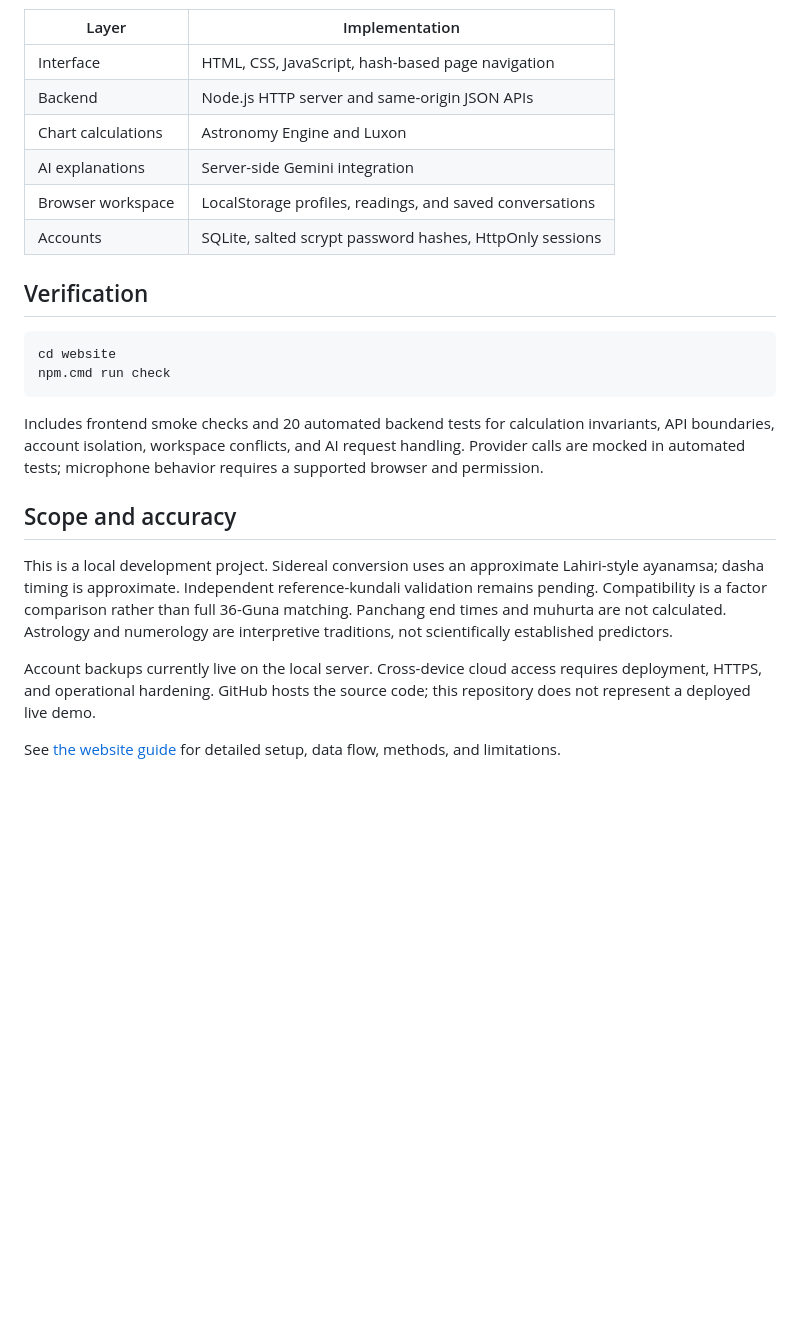
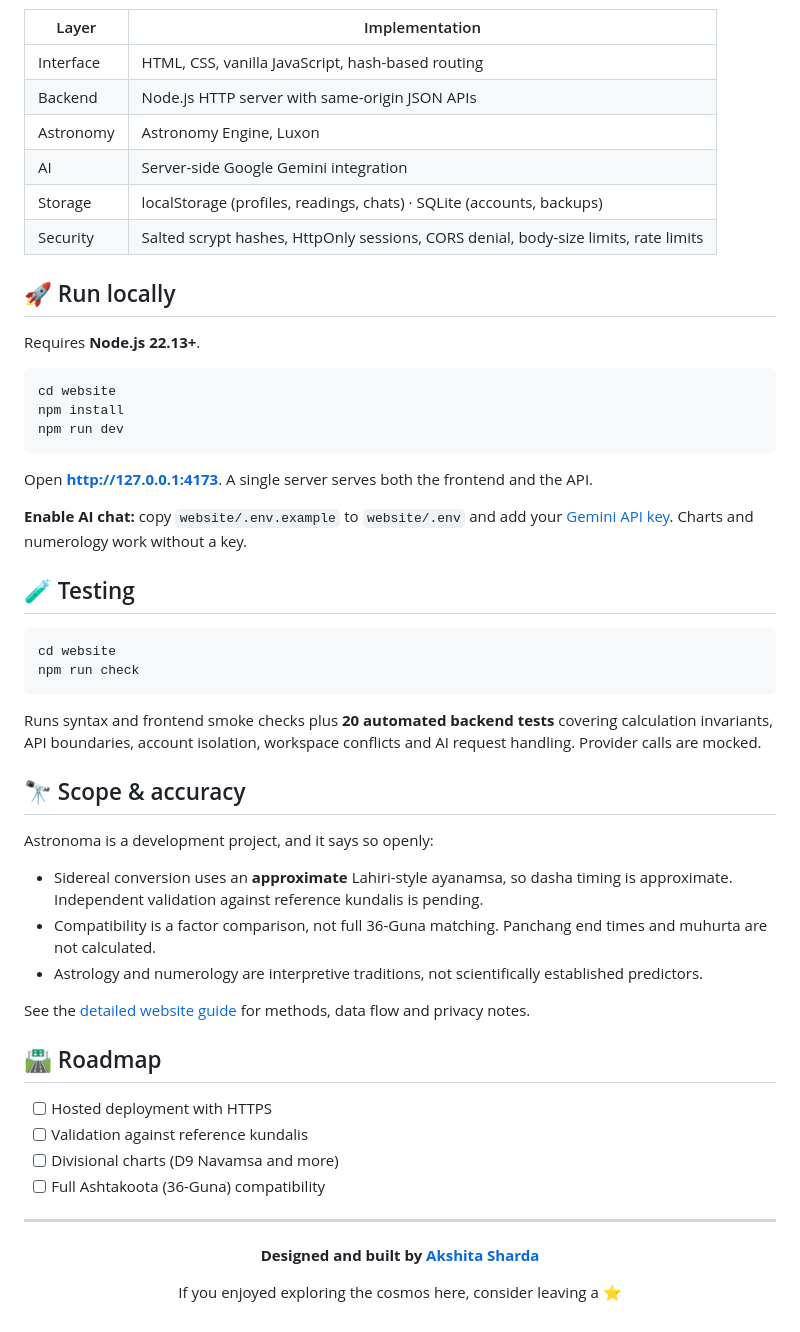
Before and after one commit to akshita-sharda/astro-nama, a Markdown page: README.md, the part around one of its changes. Rendered like a GitHub page; blank space fills up the shorter version.

````diff
--- a/README.md
+++ b/README.md
@@ -38,26 +112,59 @@ For AI chat, copy website/.env.example to website/.env and add your own Gemini A
 
 | Layer | Implementation |
 | --- | --- |
-| Interface | HTML, CSS, JavaScript, hash-based page navigation |
-| Backend | Node.js HTTP server and same-origin JSON APIs |
-| Chart calculations | Astronomy Engine and Luxon |
-| AI explanations | Server-side Gemini integration |
-| Browser workspace | LocalStorage profiles, readings, and saved conversations |
-| Accounts | SQLite, salted scrypt password hashes, HttpOnly sessions |
+| Interface | HTML, CSS, vanilla JavaScript, hash-based routing |
+| Backend | Node.js HTTP server with same-origin JSON APIs |
+| Astronomy | Astronomy Engine, Luxon |
+| AI | Server-side Google Gemini integration |
+| Storage | localStorage (profiles, readings, chats) · SQLite (accounts, backups) |
+| Security | Salted scrypt hashes, HttpOnly sessions, CORS denial, body-size limits, rate limits |
 
-## Verification
+## 🚀 Run locally
 
-~~~powershell
+Requires **Node.js 22.13+**.
+
+```bash
 cd website
-npm.cmd run check
-~~~
+npm install
+npm run dev
+```
 
-Includes frontend smoke checks and 20 automated backend tests for calculation invariants, API boundaries, account isolation, workspace conflicts, and AI request handling. Provider calls are mocked in automated tests; microphone behavior requires a supported browser and permission.
+Open **http://127.0.0.1:4173**. A single server serves both the frontend and the API.
 
-## Scope and accuracy
+**Enable AI chat:** copy `website/.env.example` to `website/.env` and add your [Gemini API key](https://aistudio.google.com/). Charts and numerology work without a key.
 
-This is a local development project. Sidereal conversion uses an approximate Lahiri-style ayanamsa; dasha timing is approximate. Independent reference-kundali validation remains pending. Compatibility is a factor comparison rather than full 36-Guna matching. Panchang end times and muhurta are not calculated. Astrology and numerology are interpretive traditions, not scientifically established predictors.
+## 🧪 Testing
 
-Account backups currently live on the local server. Cross-device cloud access requires deployment, HTTPS, and operational hardening. GitHub hosts the source code; this repository does not represent a deployed live demo.
+```bash
+cd website
+npm run check
+```
 
-See [the website guide](website/README.md) for detailed setup, data flow, methods, and limitations.
+Runs syntax and frontend smoke checks plus **20 automated backend tests** covering calculation invariants, API boundaries, account isolation, workspace conflicts and AI request handling. Provider calls are mocked.
+
+## 🔭 Scope & accuracy
+
+Astronoma is a development project, and it says so openly:
+
+- Sidereal conversion uses an **approximate** Lahiri-style ayanamsa, so dasha timing is approximate. Independent validation against reference kundalis is pending.
+- Compatibility is a factor comparison, not full 36-Guna matching. Panchang end times and muhurta are not calculated.
+- Astrology and numerology are interpretive traditions, not scientifically established predictors.
+
+See the [detailed website guide](website/README.md) for methods, data flow and privacy notes.
+
+## 🛣 Roadmap
+
+- [ ] Hosted deployment with HTTPS
+- [ ] Validation against reference kundalis
+- [ ] Divisional charts (D9 Navamsa and more)
+- [ ] Full Ashtakoota (36-Guna) compatibility
+
+---
+
+<div align="center">
+
+**Designed and built by [Akshita Sharda](https://github.com/akshita-sharda)**
+
+If you enjoyed exploring the cosmos here, consider leaving a ⭐
+
+</div>
````
Also changed, not shown: other parts of README.md (+100 -26 lines), website/README.md (+1 -1 lines), docs/screenshots/dashboard.png (added), docs/screenshots/home.png (added), docs/screenshots/kundali.png (added), docs/screenshots/mobile.png (added), docs/screenshots/tools.png (added), 1 other file.
